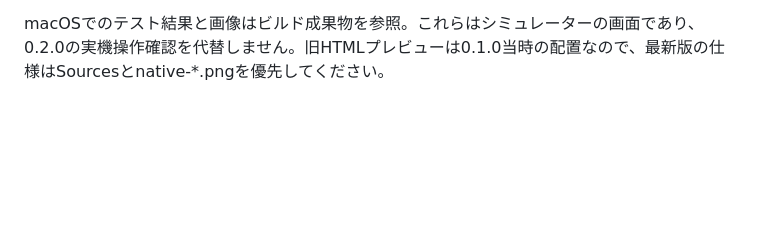
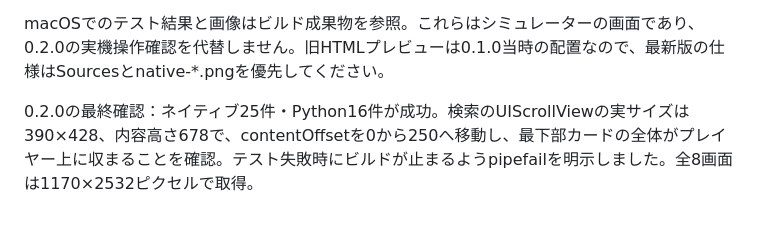
Before and after one commit to iwamoto0414yuuki-droid/UTubeMusic, a Markdown page: design/REVIEW.md, the part around the change. Rendered like a GitHub page; blank space fills up the shorter version.

```diff
--- a/design/REVIEW.md
+++ b/design/REVIEW.md
@@ -31,3 +31,5 @@ Google Stitchは追加規約への同意待ちで生成せず。Stitch生成物
 - ライブラリ・全面再生は既存の操作を保ち、画面の領域確保の変更を適用。
 
 macOSでのテスト結果と画像はビルド成果物を参照。これらはシミュレーターの画面であり、0.2.0の実機操作確認を代替しません。旧HTMLプレビューは0.1.0当時の配置なので、最新版の仕様はSourcesとnative-*.pngを優先してください。
+
+0.2.0の最終確認：ネイティブ25件・Python16件が成功。検索のUIScrollViewの実サイズは390×428、内容高さ678で、contentOffsetを0から250へ移動し、最下部カードの全体がプレイヤー上に収まることを確認。テスト失敗時にビルドが止まるようpipefailを明示しました。全8画面は1170×2532ピクセルで取得。
```
Also changed, not shown: INSTALL_IPHONE.md (+1 -1 lines), README.md (+6 -4 lines).
